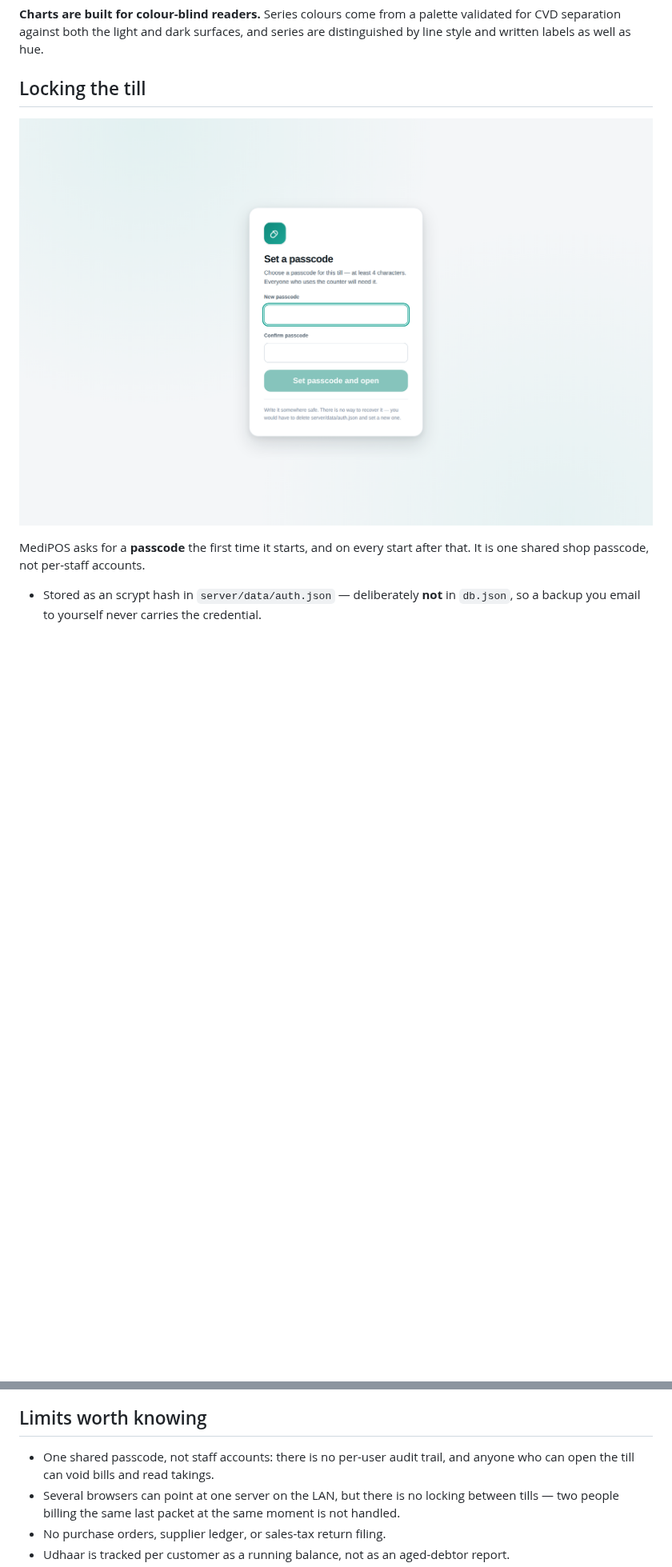
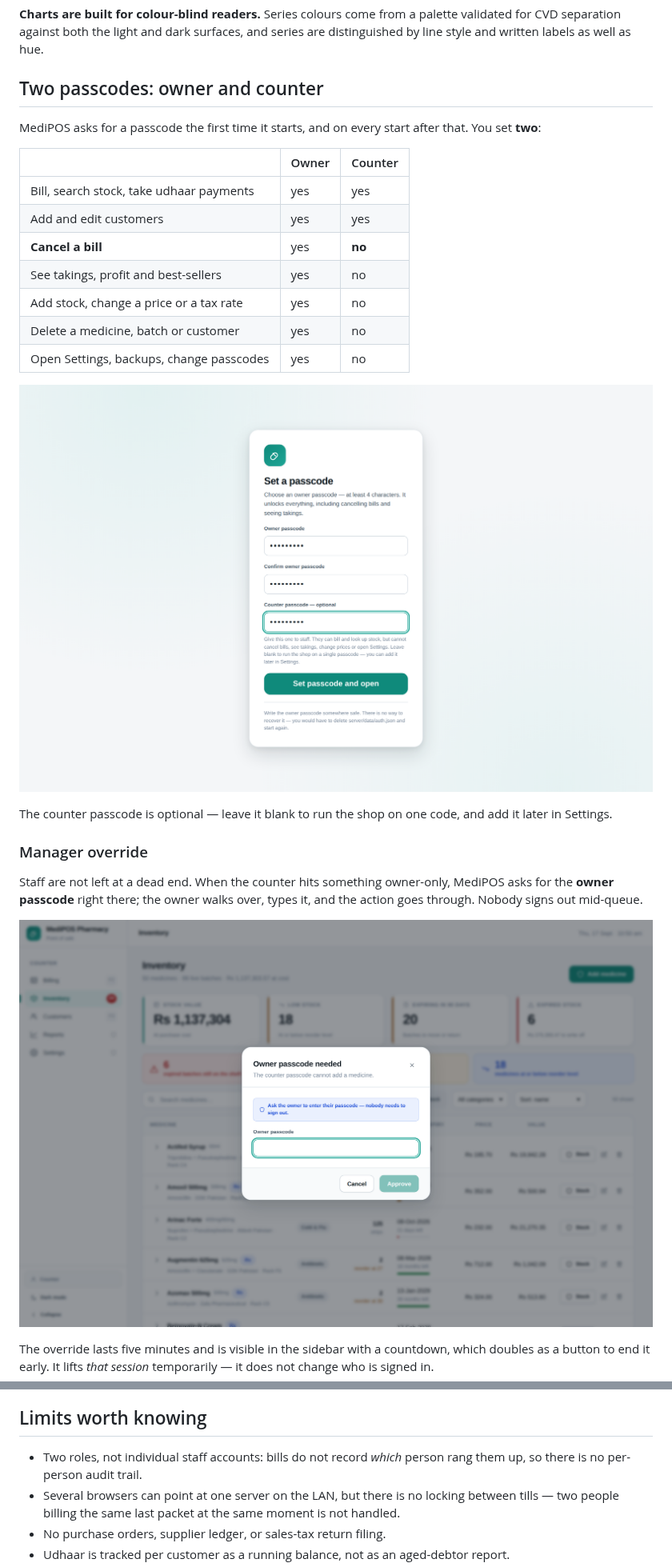
Before and after one commit to webFrontEndDev93/pos-for-med-shop, a Markdown page: README.md, 2 parts joined by grey strips. Shown at 80% size. GitHub-like rendering; pictures changed too: docs/screens/override.png (added), docs/screens/passcode.png; blank space fills up the shorter version.

```diff
--- a/README.md
+++ b/README.md
@@ -163,12 +163,35 @@ production bundle is about 98 kB gzipped.
 validated for CVD separation against both the light and dark surfaces, and series are
 distinguished by line style and written labels as well as hue.
 
-## Locking the till
+## Two passcodes: owner and counter
 
-![Passcode setup on first run](docs/screens/passcode.png)
+MediPOS asks for a passcode the first time it starts, and on every start after that.
+You set **two**:
 
-MediPOS asks for a **passcode** the first time it starts, and on every start after
-that. It is one shared shop passcode, not per-staff accounts.
+| | Owner | Counter |
+| --- | --- | --- |
+| Bill, search stock, take udhaar payments | yes | yes |
+| Add and edit customers | yes | yes |
+| **Cancel a bill** | yes | **no** |
+| See takings, profit and best-sellers | yes | no |
+| Add stock, change a price or a tax rate | yes | no |
+| Delete a medicine, batch or customer | yes | no |
+| Open Settings, backups, change passcodes | yes | no |
 
-- Stored as an scrypt hash in `server/data/auth.json` — deliberately **not** in
-  `db.json`, so a backup you email to yourself never carries the credential.
+![Setting both passcodes on first run](docs/screens/passcode.png)
+
+The counter passcode is optional — leave it blank to run the shop on one code, and add
+it later in Settings.
+
+### Manager override
+
+Staff are not left at a dead end. When the counter hits something owner-only, MediPOS
+asks for the **owner passcode** right there; the owner walks over, types it, and the
+action goes through. Nobody signs out mid-queue.
+
+![Asking for the owner passcode](docs/screens/override.png)
+
+The override lasts five minutes and is visible in the sidebar with a countdown, which
+doubles as a button to end it early. It lifts *that session* temporarily — it does not
+change who is signed in.
+
@@ -204,8 +237,8 @@ previous state first.
 
 ## Limits worth knowing
 
-- One shared passcode, not staff accounts: there is no per-user audit trail, and
-  anyone who can open the till can void bills and read takings.
+- Two roles, not individual staff accounts: bills do not record *which* person rang
+  them up, so there is no per-person audit trail.
 - Several browsers can point at one server on the LAN, but there is no locking between
   tills — two people billing the same last packet at the same moment is not handled.
 - No purchase orders, supplier ledger, or sales-tax return filing.
```
Also changed, not shown: other parts of README.md (+18 -8 lines), install/README.md (+13 -5 lines), 14 other files.
